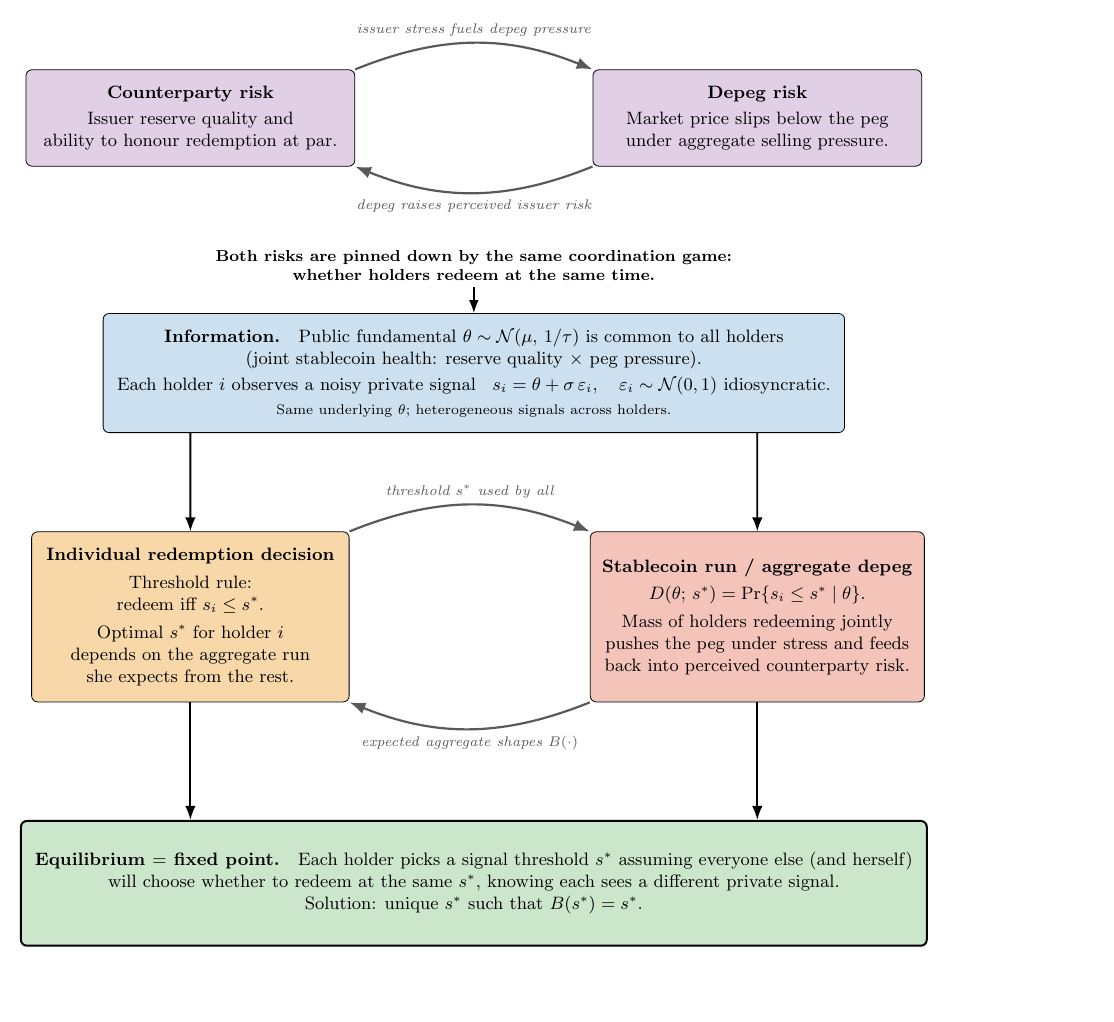
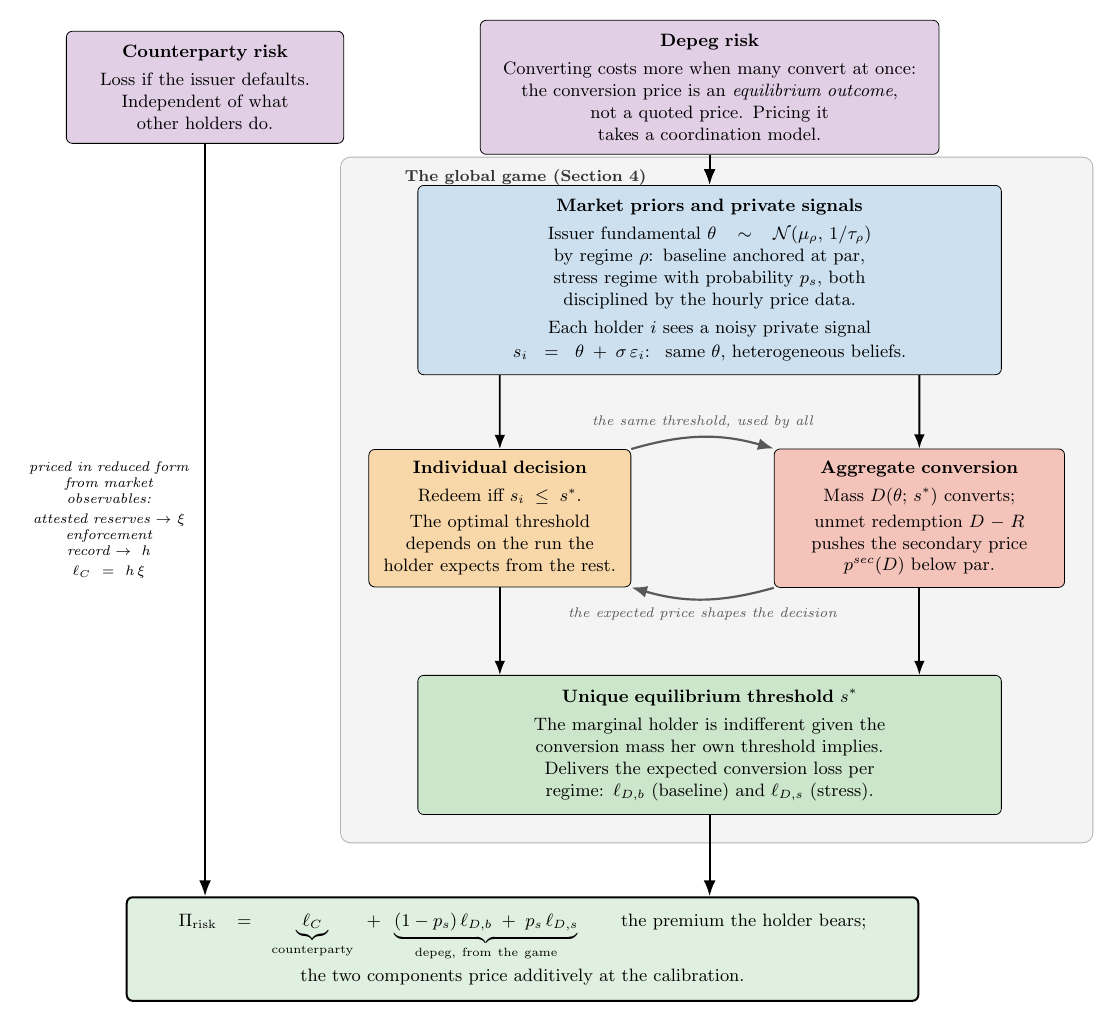
Before and after one commit to alonsorobis/AFA2027_IllusionOfStability, a LaTeX figure (paper/figures/fig_morris_shin_clock_preview.tex): the whole page, the shorter picture padded with empty space. Compiled offline with pdfLaTeX.

Commit message:
Redesign Figure 1: two pricing routes, market priors located, game framed
The schematic now answers three questions a reader brings to it: where the
game sits (gray frame, three layers: priors -> strategic loop -> fixed
point), where market priors enter (regime priors disciplined by price data;
(h,xi) anchors on the reduced-form route), and why a global game is needed
(the conversion price is an equilibrium outcome, so the depeg loss cannot be
read from any quoted price, while the counterparty loss bypasses the game).
Fixes the previous bridge note, which said both risks were priced by the
coordination game, contradicting Section 3. Caption updated to match.

Co-Authored-By: Claude Fable 5 <noreply@anthropic.com>

```diff
--- a/paper/figures/fig_morris_shin_clock_preview.tex
+++ b/paper/figures/fig_morris_shin_clock_preview.tex
@@ -2,13 +2,14 @@
 \usepackage{tikz}
 \usepackage{amsmath,amssymb}
 \usepackage{xcolor}
-\usetikzlibrary{arrows.meta,positioning,fit,calc}
+\usetikzlibrary{arrows.meta,positioning,fit,calc,backgrounds}
 
 \definecolor{riskpurple}{HTML}{e1cfe5}
 \definecolor{infoblue}{HTML}{cce0f0}
 \definecolor{stratorange}{HTML}{f8d7a9}
 \definecolor{aggred}{HTML}{f4c4bb}
 \definecolor{eqgreen}{HTML}{cce6cc}
+\definecolor{gamegray}{HTML}{f4f4f4}
 
 \begin{document}
 
@@ -16,107 +17,116 @@
   font=\small,
   every node/.style={align=center},
   riskbox/.style={rectangle, rounded corners=3pt, draw, fill=riskpurple,
-                  minimum width=5.8cm, minimum height=1.7cm, inner sep=6pt},
+                  inner sep=7pt},
   infobox/.style={rectangle, rounded corners=3pt, draw, fill=infoblue,
-                  minimum width=13.0cm, minimum height=2.1cm, inner sep=7pt},
+                  inner sep=7pt},
   bestbox/.style={rectangle, rounded corners=3pt, draw, fill=stratorange,
-                  minimum width=5.6cm, minimum height=3.0cm, inner sep=6pt},
+                  inner sep=6pt},
   aggbox/.style={rectangle, rounded corners=3pt, draw, fill=aggred,
-                 minimum width=5.6cm, minimum height=3.0cm, inner sep=6pt},
-  fpbox/.style={rectangle, rounded corners=3pt, draw=black, line width=1pt,
-                fill=eqgreen, minimum width=13.0cm, minimum height=2.2cm, inner sep=7pt},
-  looplab/.style={font=\scriptsize\itshape, fill=white, inner sep=2pt},
-  bridgenote/.style={align=center, font=\footnotesize\bfseries},
+                 inner sep=6pt},
+  fpbox/.style={rectangle, rounded corners=3pt, draw, fill=eqgreen,
+                inner sep=7pt},
+  prembox/.style={rectangle, rounded corners=3pt, draw=black, line width=1pt,
+                  fill=eqgreen!60, inner sep=8pt},
+  looplab/.style={font=\scriptsize\itshape, fill=gamegray, inner sep=2pt},
+  routelab/.style={font=\scriptsize\itshape, fill=white, inner sep=2pt},
   >=Latex
 ]
 
-% Layer 0: two coupled risks (matched layout with the strategic loop below)
-\node[riskbox] (cprisk) at (-5.0, 9.5) {%
-  \textbf{Counterparty risk}\\[2pt]
-  Issuer reserve quality and\\
-  ability to honour redemption at par.
+% ---- Top layer: the two risks ----------------------------------------------
+\node[riskbox, text width=4.4cm] (cprisk) at (-6.0, 10.2) {%
+  \textbf{Counterparty risk}\\[3pt]
+  Loss if the issuer defaults.\\
+  Independent of what\\
+  other holders do.
 };
 
-\node[riskbox] (dprisk) at (5.0, 9.5) {%
-  \textbf{Depeg risk}\\[2pt]
-  Market price slips below the peg\\
-  under aggregate selling pressure.
+\node[riskbox, text width=7.6cm] (dprisk) at (2.9, 10.2) {%
+  \textbf{Depeg risk}\\[3pt]
+  Converting costs more when many convert at once:\\
+  the conversion price is an \emph{equilibrium outcome},\\
+  not a quoted price. Pricing it takes a coordination model.
 };
 
-% Reinforcement loop, routed outside the box gap (mirrors strategic loop below)
-\draw[->, line width=1.1pt, gray!70!black]
-  (cprisk.north east) to[bend left=22]
-  node[looplab, midway, above=1pt] {issuer stress fuels depeg pressure}
-  (dprisk.north west);
+% Label of the game frame, outside its top-left corner
+\node[font=\footnotesize\bfseries, anchor=south west, gray!40!black]
+  at (-2.6, 8.35) {The global game (Section 4)};
+
+% ---- Information layer: where the market priors enter ----------------------
+\node[infobox, text width=9.8cm] (info) at (2.9, 6.8) {%
+  \textbf{Market priors and private signals}\\[3pt]
+  Issuer fundamental $\theta \sim \mathcal{N}(\mu_\rho,\,1/\tau_\rho)$ by regime $\rho$:
+  baseline anchored at par,\\
+  stress regime with probability $p_s$, both disciplined by the hourly price data.\\[3pt]
+  Each holder $i$ sees a noisy private signal\\[1pt]
+  $s_i = \theta + \sigma\,\varepsilon_i$: \ same $\theta$, heterogeneous beliefs.
+};
+
+% ---- Strategic loop ---------------------------------------------------------
+\node[bestbox, text width=4.2cm] (best) at (-0.8, 2.6) {%
+  \textbf{Individual decision}\\[3pt]
+  Redeem iff $s_i \le s^{*}$.\\[2pt]
+  The optimal threshold\\
+  depends on the run the\\
+  holder expects from the rest.
+};
+
+\node[aggbox, text width=4.7cm] (agg) at (6.6, 2.6) {%
+  \textbf{Aggregate conversion}\\[3pt]
+  Mass $D(\theta;\,s^{*})$ converts;\\[2pt]
+  unmet redemption $D-R$\\
+  pushes the secondary price\\
+  $p^{sec}(D)$ below par.
+};
 
 \draw[->, line width=1.1pt, gray!70!black]
-  (dprisk.south west) to[bend left=22]
-  node[looplab, midway, below=1pt] {depeg raises perceived issuer risk}
-  (cprisk.south east);
-
-% Bridge note connecting risks to the coordination game
-\node[bridgenote] (subhead) at (0, 6.9) {%
-  Both risks are pinned down by the same coordination game:\\
-  whether holders redeem at the same time.
-};
-
-% Layer 1: information
-\node[infobox] (info) at (0, 5.0) {%
-  \textbf{Information.}\quad Public fundamental
-  $\theta \sim \mathcal{N}(\mu,\,1/\tau)$ is common to all holders\\
-  (joint stablecoin health: reserve quality $\times$ peg pressure).\\[2pt]
-  Each holder $i$ observes a noisy private signal\;\;
-  $s_i = \theta + \sigma\,\varepsilon_i,\quad \varepsilon_i \sim \mathcal{N}(0,1)$ idiosyncratic.\\[1pt]
-  \scriptsize Same underlying $\theta$; heterogeneous signals across holders.
-};
-
-\draw[->, line width=0.8pt] (subhead.south) -- (info.north);
-
-% Layer 2: strategic boxes (wide horizontal separation to avoid label overlap)
-\node[bestbox] (best) at (-5.0, 0.7) {%
-  \textbf{Individual redemption decision}\\[3pt]
-  Threshold rule:\\
-  redeem iff $s_i \le s^{*}$.\\[3pt]
-  Optimal $s^{*}$ for holder $i$\\
-  depends on the aggregate run\\
-  she expects from the rest.
-};
-
-\node[aggbox] (agg) at (5.0, 0.7) {%
-  \textbf{Stablecoin run / aggregate depeg}\\[3pt]
-  $D(\theta;\,s^{*}) = \Pr\{s_i \le s^{*} \mid \theta\}$.\\[3pt]
-  Mass of holders redeeming jointly\\
-  pushes the peg under stress and feeds\\
-  back into perceived counterparty risk.
-};
-
-% Information arrows: info -> strategic boxes
-\draw[->, line width=0.9pt]
-  ([xshift=-5cm] info.south) -- (best.north);
-\draw[->, line width=0.9pt]
-  ([xshift=5cm] info.south) -- (agg.north);
-
-% Strategic loop, routed OUTSIDE the box gap
-\draw[->, line width=1.1pt, gray!70!black]
-  (best.north east) to[bend left=22]
-  node[looplab, midway, above=1pt] {threshold $s^{*}$ used by all}
+  (best.north east) to[bend left=16]
+  node[looplab, midway, above=2pt] {the same threshold, used by all}
   (agg.north west);
 
 \draw[->, line width=1.1pt, gray!70!black]
-  (agg.south west) to[bend left=22]
-  node[looplab, midway, below=1pt] {expected aggregate shapes $B(\cdot)$}
+  (agg.south west) to[bend left=16]
+  node[looplab, midway, below=2pt] {the expected price shapes the decision}
   (best.south east);
 
-% Layer 3: fixed-point closure
-\node[fpbox] (fp) at (0, -4.0) {%
-  \textbf{Equilibrium $=$ fixed point.}\quad
-  Each holder picks a signal threshold $s^{*}$ assuming everyone else (and herself)\\
-  will choose whether to redeem at the same $s^{*}$, knowing each sees a different private signal.\\
-  Solution: unique $s^{*}$ such that $B(s^{*}) = s^{*}$.
+% ---- Fixed point ------------------------------------------------------------
+\node[fpbox, text width=9.8cm] (fp) at (2.9, -1.4) {%
+  \textbf{Unique equilibrium threshold $s^{*}$}\\[3pt]
+  The marginal holder is indifferent given the conversion mass her own threshold implies.\\
+  Delivers the expected conversion loss per regime: $\ell_{D,b}$ (baseline) and $\ell_{D,s}$ (stress).
 };
 
+% Game frame drawn behind
+\begin{scope}[on background layer]
+\node[rectangle, rounded corners=5pt, draw=gray!60, fill=gamegray,
+      fit=(info)(best)(agg)(fp), inner sep=14pt] (gameframe) {};
+\end{scope}
+
+% ---- Bottom layer: the premium ----------------------------------------------
+\node[prembox, text width=13.4cm] (prem) at (-0.4, -5.0) {%
+  $\Pi_{\text{risk}} \;=\; \underbrace{\ell_C}_{\text{counterparty}}
+  \;+\; \underbrace{(1-p_s)\,\ell_{D,b} \;+\; p_s\,\ell_{D,s}}_{\text{depeg, from the game}}$
+  \qquad the premium the holder bears;\\[3pt]
+  the two components price additively at the calibration.
+};
+
+% ---- Routes -------------------------------------------------------------------
+% Left route: counterparty priced in reduced form, bypassing the game
+\draw[->, line width=1.1pt]
+  (cprisk.south) -- node[routelab, pos=0.5, left=3pt, text width=3.0cm]
+  {priced in reduced form\\ from market observables:\\[2pt]
+   attested reserves $\to \xi$\\
+   enforcement record $\to h$\\[2pt]
+   $\ell_C = h\,\xi$}
+  (cprisk.south |- prem.north);
+
+% Right route: depeg priced through the game
+\draw[->, line width=1.1pt] (dprisk.south) -- (info.north);
+\draw[->, line width=0.9pt] ([xshift=-3.7cm] info.south) -- (best.north);
+\draw[->, line width=0.9pt] ([xshift=3.7cm] info.south) -- (agg.north);
 \draw[->, line width=0.9pt] (best.south) -- (best.south |- fp.north);
 \draw[->, line width=0.9pt] (agg.south)  -- (agg.south  |- fp.north);
+\draw[->, line width=1.1pt] (fp.south) -- (fp.south |- prem.north);
 
 \end{tikzpicture}
 
```
Also changed, not shown: paper/sections_fable5/03_risk_factors.tex (+1 -1 lines), paper/figures/fig_morris_shin_clock_preview-1.png (deleted).
